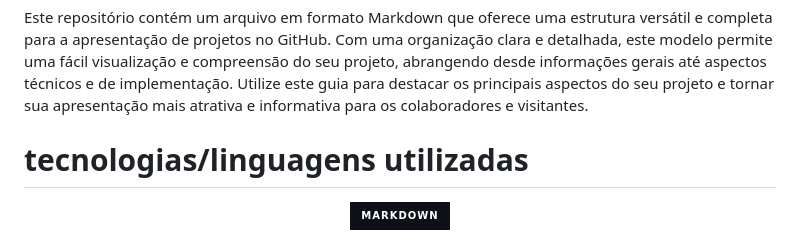
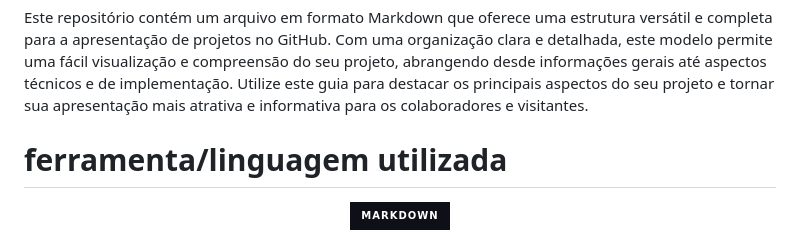
Before and after one commit to ojonatasquirino/template-readme, a Markdown page: README.md, the part around the change. Rendered like a GitHub page; badges without logos.

Commit message:
:books: docs: atualizando o ReadMe.

```diff
--- a/README.md
+++ b/README.md
@@ -46,7 +46,7 @@ Este repositório contém um arquivo em formato Markdown que oferece uma estrutu
 
 
 
-# tecnologias/linguagens utilizadas <a name="id04"></a>
+# ferramenta/linguagem utilizada <a name="id04"></a>
 
 <div  align='center'>
 
```
